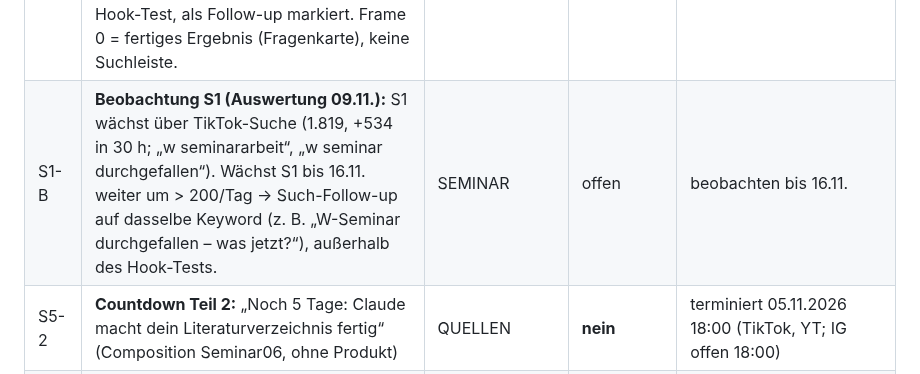
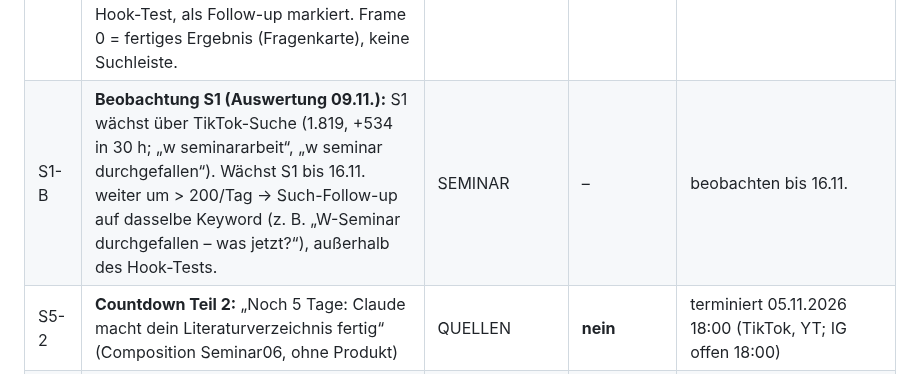
Before and after one commit to bartenbachjona-tech/hamsterfrei-studio, a Markdown page: docs/THEMEN.md, the part around the change. GitHub-like rendering.

Commit message:
THEMEN S1-B Spalte korrigiert
Co-Authored-By: Claude <noreply@anthropic.com>

```diff
--- a/docs/THEMEN.md
+++ b/docs/THEMEN.md
@@ -13,7 +13,7 @@ Bis 10.11. gilt: Die Tagesproduktion nimmt die **oberste Folge mit Status `offen
 | S4 | **Seminar-Offensive:** Belege-Zeitraffer – Screenshots → Beleg-PDF | SEMINAR | ja (eigenes Produkt) | offen |
 | S5 | **Seminar-Offensive:** Countdown „Noch X Tage“ – ein Formalia-Tipp pro Tag | SEMINAR | ja (eigenes Produkt) | offen (täglich bis 10.11.) |
 | S2-F | **Follow-up YouTube-Ausreißer S2 (698 Aufrufe, Shorts-Feed 95 %), Auswertung 08.11.:** „Abgabe geschafft? Jetzt kommt das Prüfungsgespräch“ – Claude spielt die Lehrkraft und stellt Fragen zur eigenen Arbeit (Werbe-Kernsatz KANAL_REGELN, wenn beworben). Termin **10.11. 18:00**, vor dem Hook-Test, als Follow-up markiert. Frame 0 = fertiges Ergebnis (Fragenkarte), keine Suchleiste. | PRÜFUNG | ja, falls Produkt genannt (nur mit Jonas OK) | offen (vorgemerkt bis 10.11.) |
-| S1-B | **Beobachtung S1 (Auswertung 09.11.):** S1 wächst über TikTok-Suche (1.819, +534 in 30 h; „w seminararbeit“, „w seminar durchgefallen“). Wächst S1 bis 16.11. weiter um > 200/Tag → Such-Follow-up auf dasselbe Keyword (z. B. „W-Seminar durchgefallen – was jetzt?“), außerhalb des Hook-Tests. | SEMINAR | offen | beobachten bis 16.11. |
+| S1-B | **Beobachtung S1 (Auswertung 09.11.):** S1 wächst über TikTok-Suche (1.819, +534 in 30 h; „w seminararbeit“, „w seminar durchgefallen“). Wächst S1 bis 16.11. weiter um > 200/Tag → Such-Follow-up auf dasselbe Keyword (z. B. „W-Seminar durchgefallen – was jetzt?“), außerhalb des Hook-Tests. | SEMINAR | – | beobachten bis 16.11. |
 | S5-2 | **Countdown Teil 2:** „Noch 5 Tage: Claude macht dein Literaturverzeichnis fertig“ (Composition Seminar06, ohne Produkt) | QUELLEN | **nein** | terminiert 05.11.2026 18:00 (TikTok, YT; IG offen 18:00) |
 | S5-3 | **Countdown Teil 3:** „Morgen Abgabe: Claude baut dein Deckblatt und Inhaltsverzeichnis“ (Composition Seminar08, ohne Produkt, scripts/seminar08.md) | DECKBLATT | **nein** | Skript freigegeben 08.11. (Kritiker Ø 8,25), **Stimme fehlt: ElevenLabs-Credits leer** – geplant 09.11. 18:00 |
 | S7 | S7 Suchbegriff-Video, produziert 06.11., wartet auf Freigabe („Seminararbeit mit KI? So geht's.“, Composition Seminar07, scripts/seminar07.md, ohne Preis) | – | ja (eigenes Produkt) | wartet auf Freigabe |
```
